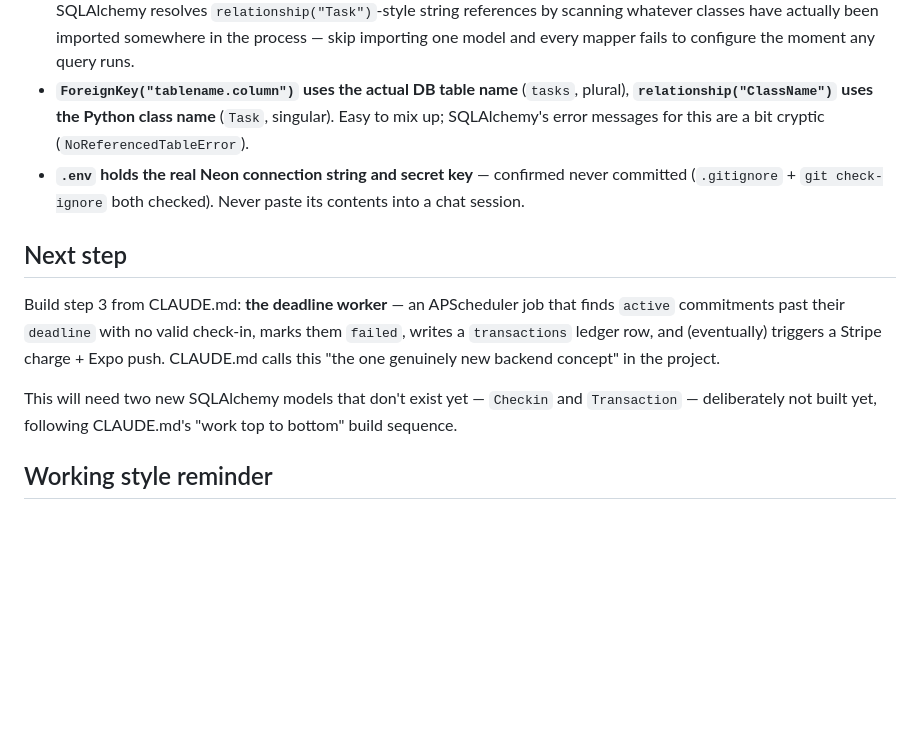
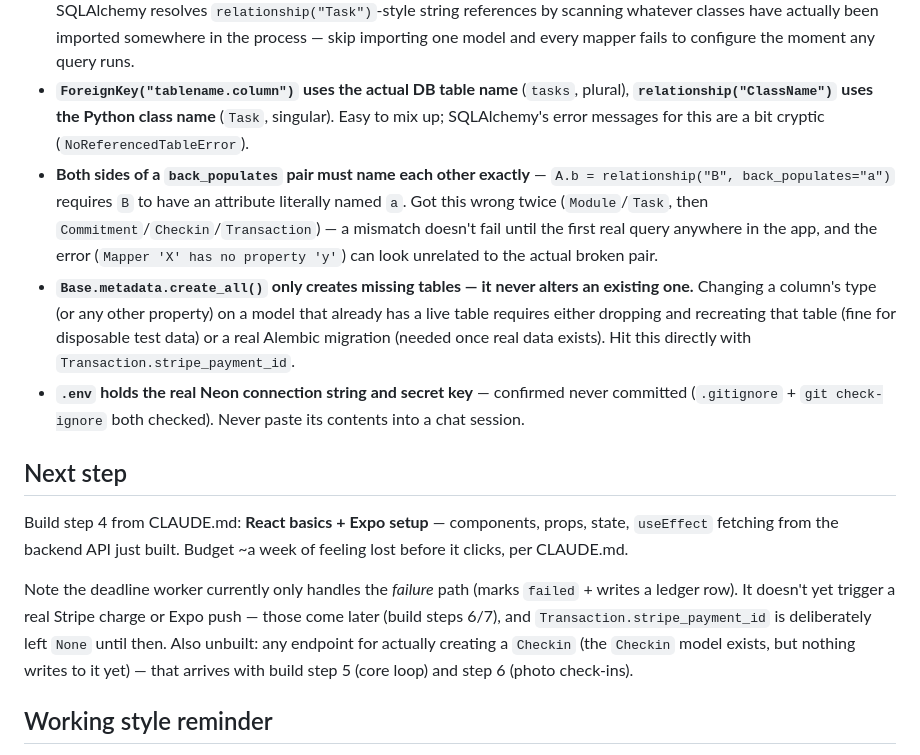
Before and after one commit to Malachitopp/study, a Markdown page: PROGRESS.md, the part around one of its changes. GitHub-like rendering; blank space fills up the shorter version.

```diff
--- a/PROGRESS.md
+++ b/PROGRESS.md
@@ -34,13 +35,15 @@ One real test user exists: `malachi@example.com` (id 1), plus a few test modules
 - **`access_token_expire_minutes` is `15`.** Swagger UI's "Authorize" token goes stale quickly during a long debugging session — a `401 "Invalid or expired"` often just means re-click Authorize and log in again, not a real bug.
 - **All four model files must stay imported together** (via `models/__init__.py` + `from app import models` in `main.py`). SQLAlchemy resolves `relationship("Task")`-style string references by scanning whatever classes have actually been imported somewhere in the process — skip importing one model and every mapper fails to configure the moment any query runs.
 - **`ForeignKey("tablename.column")` uses the actual DB table name** (`tasks`, plural), **`relationship("ClassName")` uses the Python class name** (`Task`, singular). Easy to mix up; SQLAlchemy's error messages for this are a bit cryptic (`NoReferencedTableError`).
+- **Both sides of a `back_populates` pair must name each other exactly** — `A.b = relationship("B", back_populates="a")` requires `B` to have an attribute literally named `a`. Got this wrong twice (`Module`/`Task`, then `Commitment`/`Checkin`/`Transaction`) — a mismatch doesn't fail until the first real query anywhere in the app, and the error (`Mapper 'X' has no property 'y'`) can look unrelated to the actual broken pair.
+- **`Base.metadata.create_all()` only creates missing tables — it never alters an existing one.** Changing a column's type (or any other property) on a model that already has a live table requires either dropping and recreating that table (fine for disposable test data) or a real Alembic migration (needed once real data exists). Hit this directly with `Transaction.stripe_payment_id`.
 - **`.env` holds the real Neon connection string and secret key** — confirmed never committed (`.gitignore` + `git check-ignore` both checked). Never paste its contents into a chat session.
 
 ## Next step
 
-Build step 3 from CLAUDE.md: **the deadline worker** — an APScheduler job that finds `active` commitments past their `deadline` with no valid check-in, marks them `failed`, writes a `transactions` ledger row, and (eventually) triggers a Stripe charge + Expo push. CLAUDE.md calls this "the one genuinely new backend concept" in the project.
+Build step 4 from CLAUDE.md: **React basics + Expo setup** — components, props, state, `useEffect` fetching from the backend API just built. Budget ~a week of feeling lost before it clicks, per CLAUDE.md.
 
-This will need two new SQLAlchemy models that don't exist yet — `Checkin` and `Transaction` — deliberately not built yet, following CLAUDE.md's "work top to bottom" build sequence.
+Note the deadline worker currently only handles the *failure* path (marks `failed` + writes a ledger row). It doesn't yet trigger a real Stripe charge or Expo push — those come later (build steps 6/7), and `Transaction.stripe_payment_id` is deliberately left `None` until then. Also unbuilt: any endpoint for actually creating a `Checkin` (the `Checkin` model exists, but nothing writes to it yet) — that arrives with build step 5 (core loop) and step 6 (photo check-ins).
 
 ## Working style reminder
 
```
Also changed, not shown: other parts of PROGRESS.md (+7 -6 lines), CLAUDE.md (+1 -1 lines).
